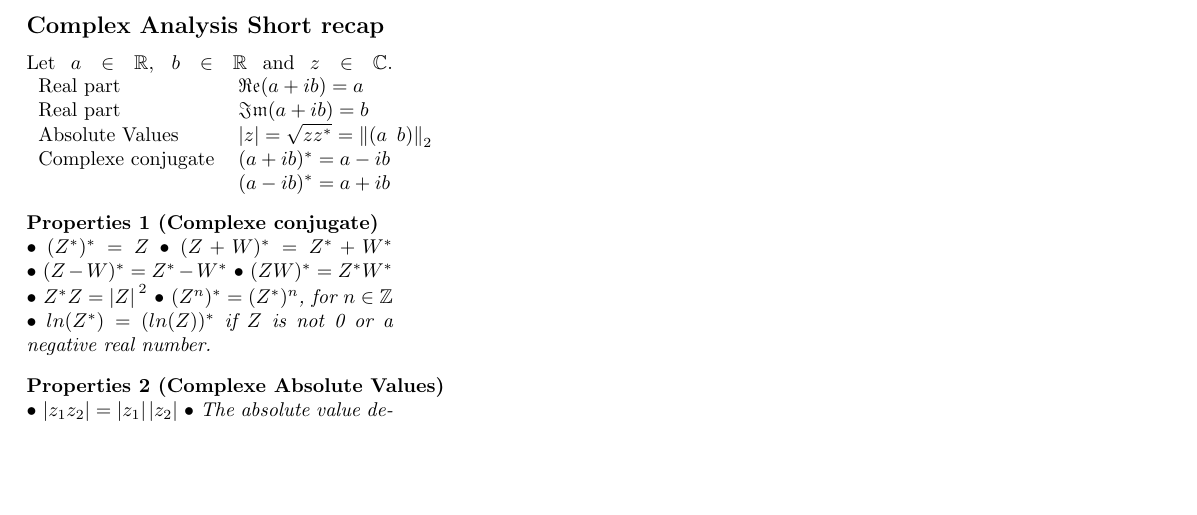
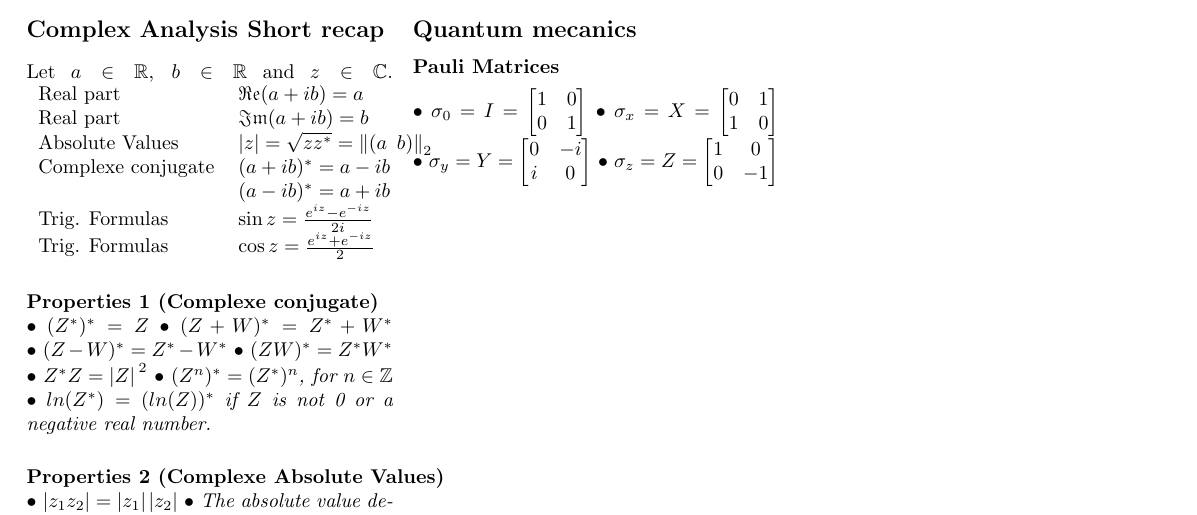
Before and after one commit to IronMax03/Notes, a LaTeX document (Physics/Quantum_Information.tex): part of page 1 of 2, cut so that both start at the same text, the shorter picture padded with empty space. Compiled offline with pdfLaTeX.

Commit message:
quantum_information: adding trig formulas

```diff
--- a/Physics/Quantum_Information.tex
+++ b/Physics/Quantum_Information.tex
@@ -50,6 +50,8 @@ Let $a\in\mathbb{R}$, $b\in\mathbb{R}$ and $z\in\mathbb{C}$.
      Absolute Values     & $|z|=\sqrt{zz^*}= \norm{(a\;\:b)}_2$\\
      Complexe conjugate  & $(a+ib)^*=a-ib$\\
                          & $(a-ib)^*=a+ib$\\
+     Trig. Formulas      & $\sin{z}=\frac{e^{iz}-e^{-iz}}{2i}$\\
+     Trig. Formulas      & $\cos{z}=\frac{e^{iz}+e^{-iz}}{2}$\\
 \end{tabular}
 
 
```
Also changed, not shown: Physics/Quantum_Information.pdf.
